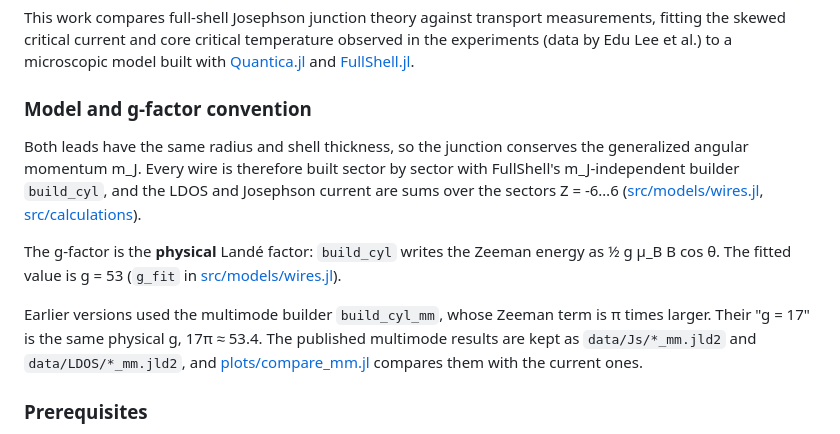
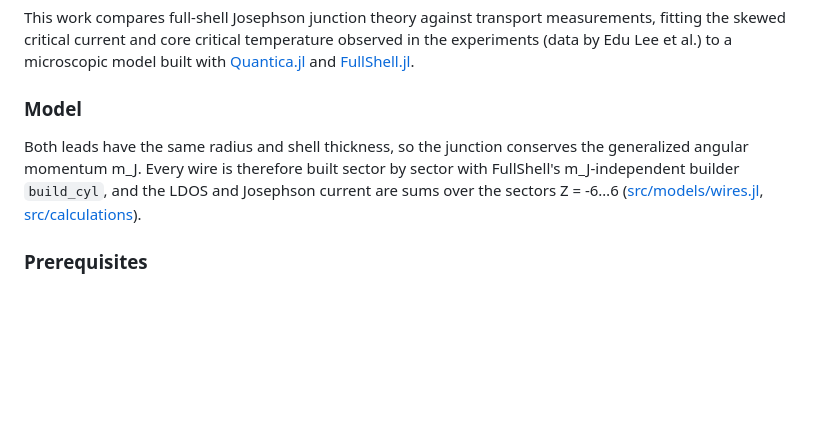
Before and after one commit to CarlosP24/SP45_Skweness_Experiment, a Markdown page: README.md, the part around the change. Rendered like a GitHub page; blank space fills up the shorter version.

Commit message:
updated for publication

```diff
--- a/README.md
+++ b/README.md
@@ -15,13 +15,9 @@ Full-shell hybrid nanowires consisting of a semiconductor core fully enveloped b
 
 This work compares full-shell Josephson junction theory against transport measurements, fitting the skewed critical current and core critical temperature observed in the experiments (data by Edu Lee et al.) to a microscopic model built with [Quantica.jl](https://github.com/pablosanjose/Quantica.jl) and [FullShell.jl](https://github.com/CarlosP24/FullShell.jl).
 
-### Model and g-factor convention
+### Model
 
 Both leads have the same radius and shell thickness, so the junction conserves the generalized angular momentum m_J. Every wire is therefore built sector by sector with FullShell's m_J-independent builder `build_cyl`, and the LDOS and Josephson current are sums over the sectors Z = -6…6 ([src/models/wires.jl](src/models/wires.jl), [src/calculations](src/calculations)).
-
-The g-factor is the **physical** Landé factor: `build_cyl` writes the Zeeman energy as ½ g μ_B B cos θ. The fitted value is g = 53 (`g_fit` in [src/models/wires.jl](src/models/wires.jl)).
-
-Earlier versions used the multimode builder `build_cyl_mm`, whose Zeeman term is π times larger. Their "g = 17" is the same physical g, 17π ≈ 53.4. The published multimode results are kept as `data/Js/*_mm.jld2` and `data/LDOS/*_mm.jld2`, and [plots/compare_mm.jl](plots/compare_mm.jl) compares them with the current ones.
 
 ### Prerequisites
 
```
